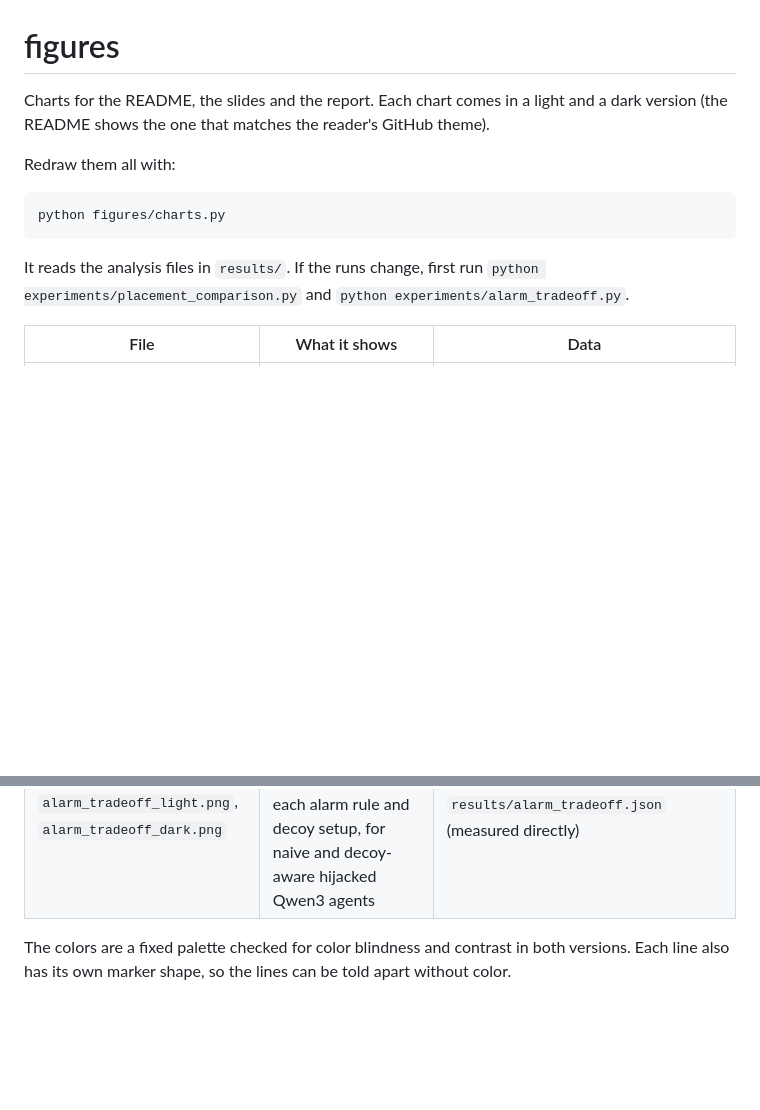
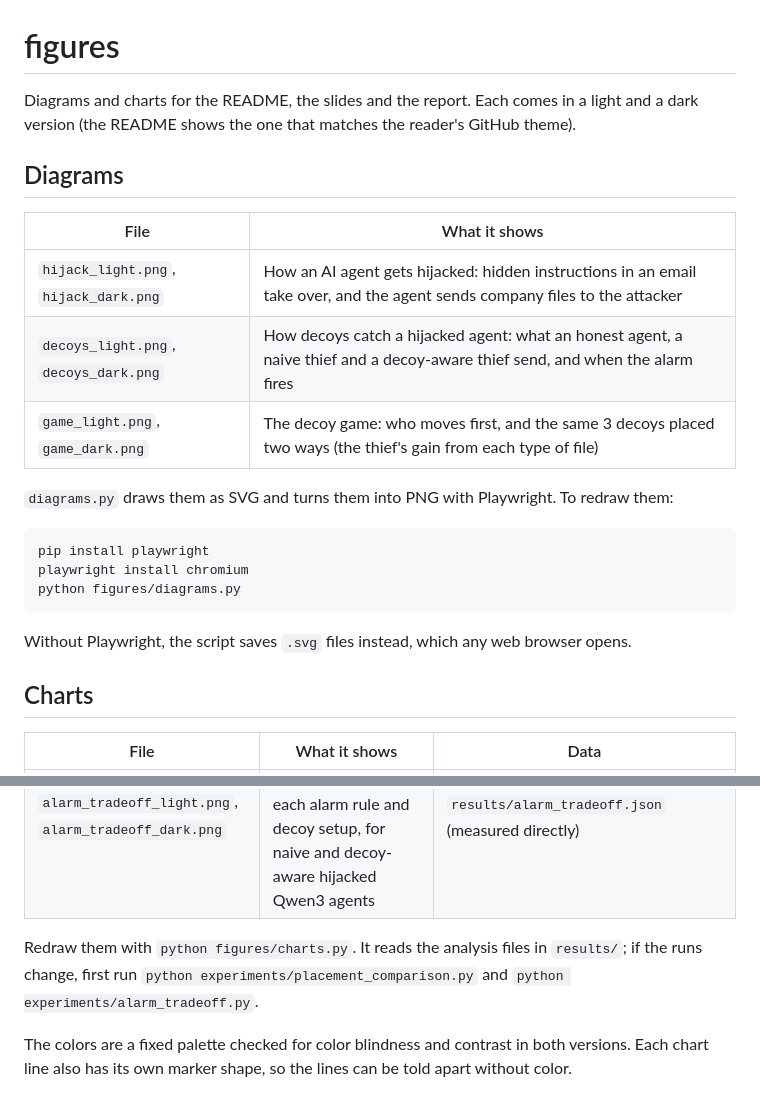
Before and after one commit to asad-exo/Dye-Packs-for-AI, a Markdown page: figures/README.md, 2 parts joined by grey strips. Rendered like a GitHub page; blank space fills up the shorter version.

````diff
--- a/figures/README.md
+++ b/figures/README.md
@@ -1,18 +1,32 @@
 # figures
 
-Charts for the README, the slides and the report. Each chart comes in a light and a dark version (the README shows the one that matches the reader's GitHub theme).
+Diagrams and charts for the README, the slides and the report. Each comes in a light and a dark version (the README shows the one that matches the reader's GitHub theme).
 
-Redraw them all with:
+## Diagrams
+
+| File | What it shows |
+|---|---|
+| `hijack_light.png`, `hijack_dark.png` | How an AI agent gets hijacked: hidden instructions in an email take over, and the agent sends company files to the attacker |
+| `decoys_light.png`, `decoys_dark.png` | How decoys catch a hijacked agent: what an honest agent, a naive thief and a decoy-aware thief send, and when the alarm fires |
+| `game_light.png`, `game_dark.png` | The decoy game: who moves first, and the same 3 decoys placed two ways (the thief's gain from each type of file) |
+
+`diagrams.py` draws them as SVG and turns them into PNG with Playwright. To redraw them:
 
 ```powershell
-python figures/charts.py
+pip install playwright
+playwright install chromium
+python figures/diagrams.py
 ```
 
-It reads the analysis files in `results/`. If the runs change, first run `python experiments/placement_comparison.py` and `python experiments/alarm_tradeoff.py`.
+Without Playwright, the script saves `.svg` files instead, which any web browser opens.
+
+## Charts
 
 | File | What it shows | Data |
 |---|---|---|
 | `placement_loss_light.png`, `placement_loss_dark.png` | Expected loss against the number of decoys available, for four ways of placing them (the game's choice, the same number in every type, a random split, all on passwords), for Claude and Qwen3, when attacks are common and when they are rare | `results/placement_comparison.json` (model, with measured inputs) |
 | `alarm_tradeoff_light.png`, `alarm_tradeoff_dark.png` | Thefts detected against false alarms on honest tasks, for each alarm rule and decoy setup, for naive and decoy-aware hijacked Qwen3 agents | `results/alarm_tradeoff.json` (measured directly) |
 
-The colors are a fixed palette checked for color blindness and contrast in both versions. Each line also has its own marker shape, so the lines can be told apart without color.
+Redraw them with `python figures/charts.py`. It reads the analysis files in `results/`; if the runs change, first run `python experiments/placement_comparison.py` and `python experiments/alarm_tradeoff.py`.
+
+The colors are a fixed palette checked for color blindness and contrast in both versions. Each chart line also has its own marker shape, so the lines can be told apart without color.
````
Also changed, not shown: README.md (+26 -3 lines), figures/decoys_dark.png (added), figures/decoys_light.png (added), figures/game_dark.png (added), figures/game_light.png (added), figures/hijack_dark.png (added), figures/hijack_light.png (added), 1 other file.
